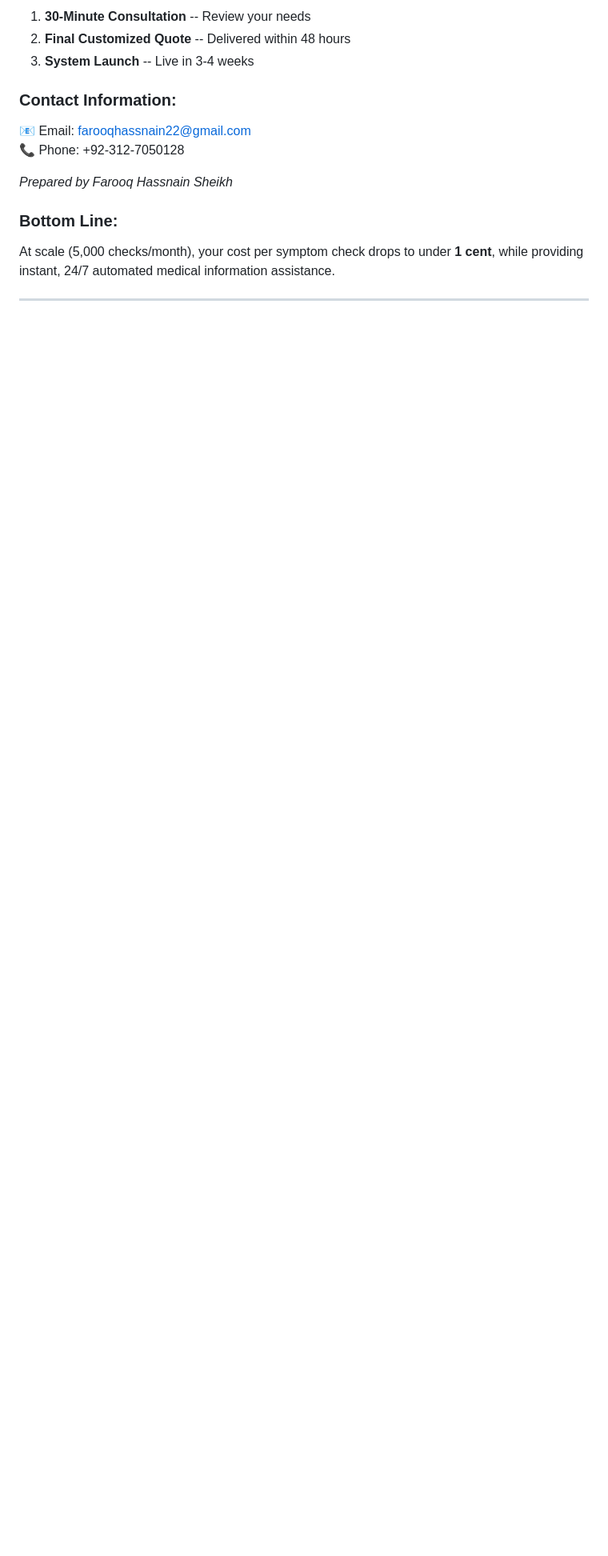
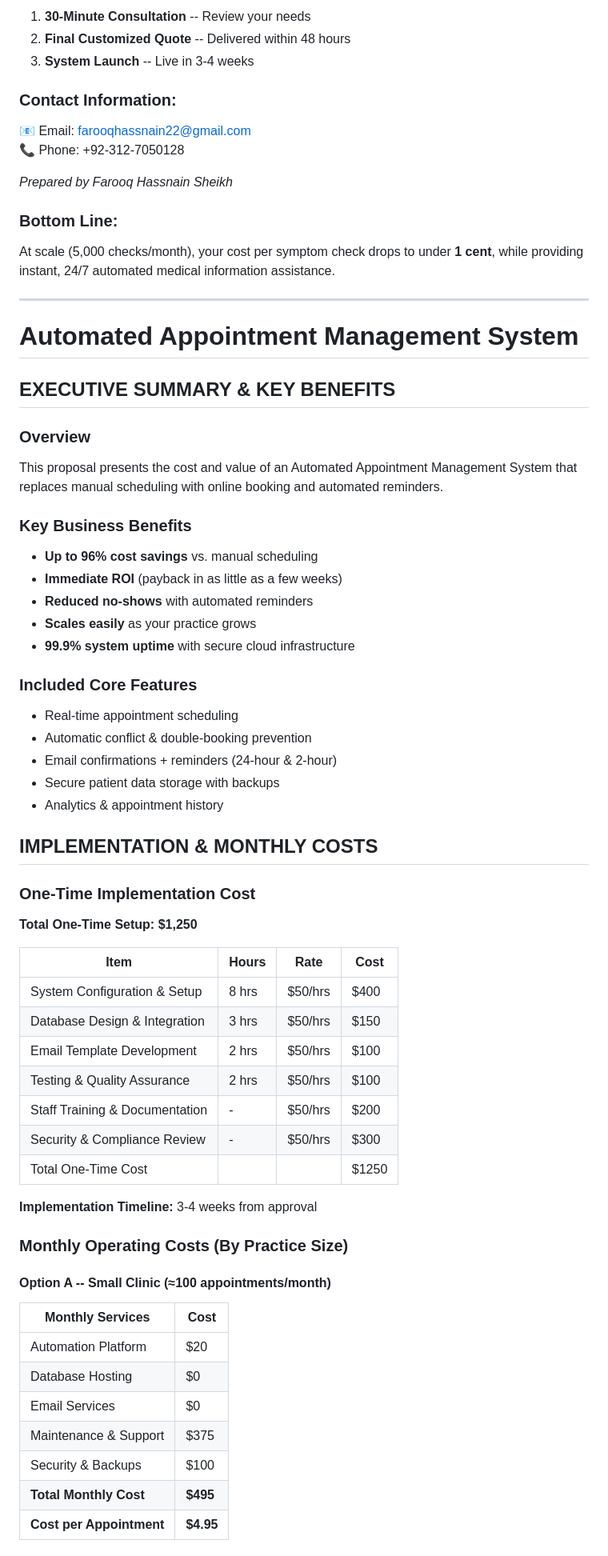
Before and after one commit to team25n8n-lab/TEAM_25_PROJECT, a Markdown page: Workflows/Cost_Summary.md, the part around one of its changes. Shown at 80% size. GitHub-like rendering; blank space fills up the shorter version.

```diff
--- a/Workflows/Cost_Summary.md
+++ b/Workflows/Cost_Summary.md
@@ -425,3 +425,59 @@ The **Pharmacy Inventory & Expiry Alert system runs for ~$20/month**, costs **un
 At scale (5,000 checks/month), your cost per symptom check drops to under **1 cent**, while providing instant, 24/7 automated medical information assistance.
 
 ---
+# Automated Appointment Management System
+
+## **EXECUTIVE SUMMARY & KEY BENEFITS**
+
+### Overview
+
+This proposal presents the cost and value of an Automated Appointment Management System that replaces manual scheduling with online booking and automated reminders.
+
+### Key Business Benefits
+
+- **Up to 96% cost savings** vs. manual scheduling
+- **Immediate ROI** (payback in as little as a few weeks)
+- **Reduced no-shows** with automated reminders
+- **Scales easily** as your practice grows
+- **99.9% system uptime** with secure cloud infrastructure
+
+### Included Core Features
+
+- Real-time appointment scheduling
+- Automatic conflict & double-booking prevention
+- Email confirmations + reminders (24-hour & 2-hour)
+- Secure patient data storage with backups
+- Analytics & appointment history
+
+## **IMPLEMENTATION & MONTHLY COSTS**
+
+### One-Time Implementation Cost
+
+**Total One-Time Setup: $1,250**
+
+| Item | Hours | Rate | Cost |
+|------|-------|------|------|
+| System Configuration & Setup | 8 hrs | $50/hrs | $400 |
+| Database Design & Integration | 3 hrs | $50/hrs | $150 |
+| Email Template Development | 2 hrs | $50/hrs | $100 |
+| Testing & Quality Assurance | 2 hrs | $50/hrs | $100 |
+| Staff Training & Documentation | - | $50/hrs | $200 |
+| Security & Compliance Review | - | $50/hrs | $300 |
+| Total One-Time Cost | | | $1250 |
+
+**Implementation Timeline:** 3-4 weeks from approval
+
+### Monthly Operating Costs (By Practice Size)
+
+#### Option A -- Small Clinic (≈100 appointments/month)
+
+| Monthly Services | Cost |
+|------------------|------|
+| Automation Platform | $20 |
+| Database Hosting | $0 |
+| Email Services | $0 |
+| Maintenance & Support | $375 |
+| Security & Backups | $100 |
+| **Total Monthly Cost** | **$495** |
+| **Cost per Appointment** | **$4.95** |
+
```
Also changed, not shown: other parts of Workflows/Cost_Summary.md (+79 -1 lines).
